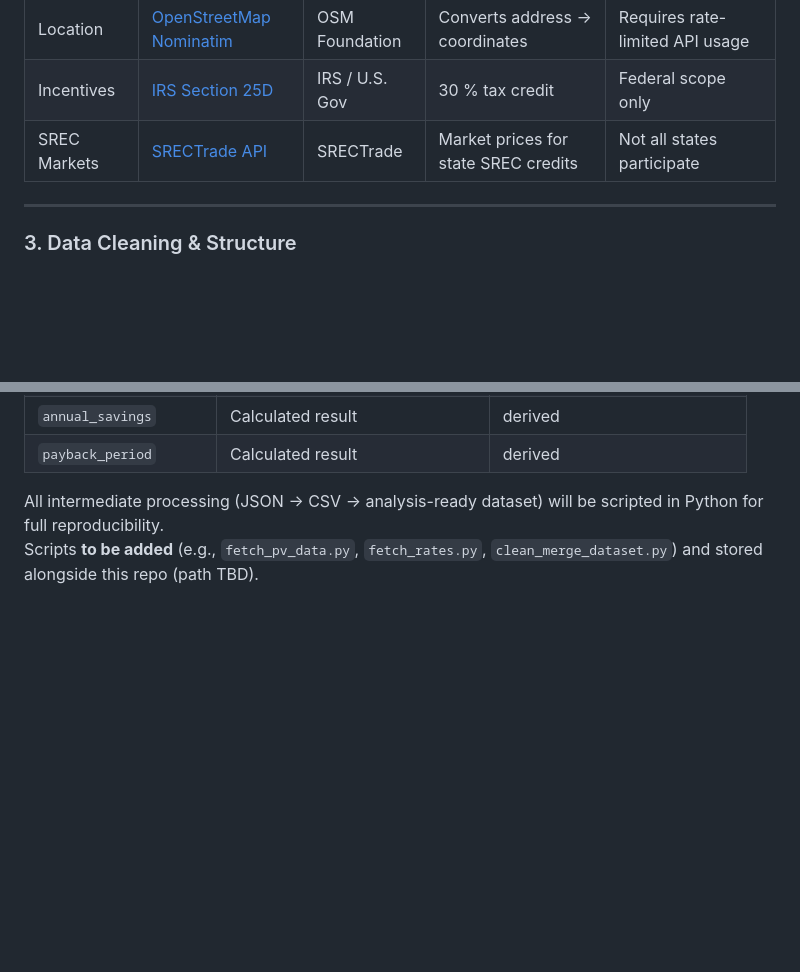
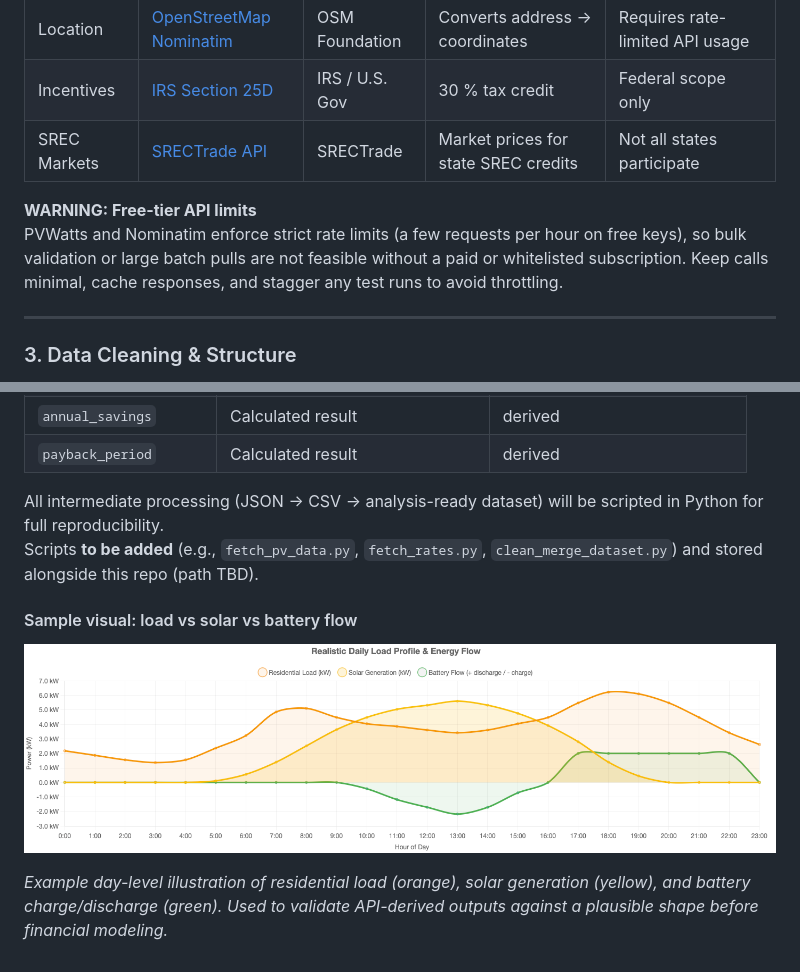
Before and after one commit to ermishina/MEWEnergy_elo2, a Markdown page: 2_data_collection/README.md, 2 parts joined by grey strips. GitHub-like rendering; pictures changed too: 2_data_collection/loadprofile.png (added); blank space fills up the shorter version.

Commit message:
integrate an grafical overview of the load profile

```diff
--- a/2_data_collection/README.md
+++ b/2_data_collection/README.md
@@ -39,6 +39,9 @@ This model enables an estimation of **annual savings** and **payback period** us
 | Incentives | [IRS Section 25D](https://www.irs.gov/credits-deductions/residential-clean-energy-credit) | IRS / U.S. Gov | 30 % tax credit | Federal scope only |
 | SREC Markets | [SRECTrade API](https://www.srectrade.com/about) | SRECTrade | Market prices for state SREC credits | Not all states participate |
 
+**WARNING: Free-tier API limits**
+PVWatts and Nominatim enforce strict rate limits (a few requests per hour on free keys), so bulk validation or large batch pulls are not feasible without a paid or whitelisted subscription. Keep calls minimal, cache responses, and stagger any test runs to avoid throttling.
+
 ---
 
 ### 3. Data Cleaning & Structure
@@ -58,3 +61,7 @@ Raw data from the APIs will be collected as JSON files and standardized into a *
 
 All intermediate processing (JSON → CSV → analysis-ready dataset) will be scripted in Python for full reproducibility.
 Scripts **to be added** (e.g., `fetch_pv_data.py`, `fetch_rates.py`, `clean_merge_dataset.py`) and stored alongside this repo (path TBD).
+#### Sample visual: load vs solar vs battery flow
+![Realistic daily load profile and energy flow](loadprofile.png)
+
+*Example day-level illustration of residential load (orange), solar generation (yellow), and battery charge/discharge (green). Used to validate API-derived outputs against a plausible shape before financial modeling.*
```
